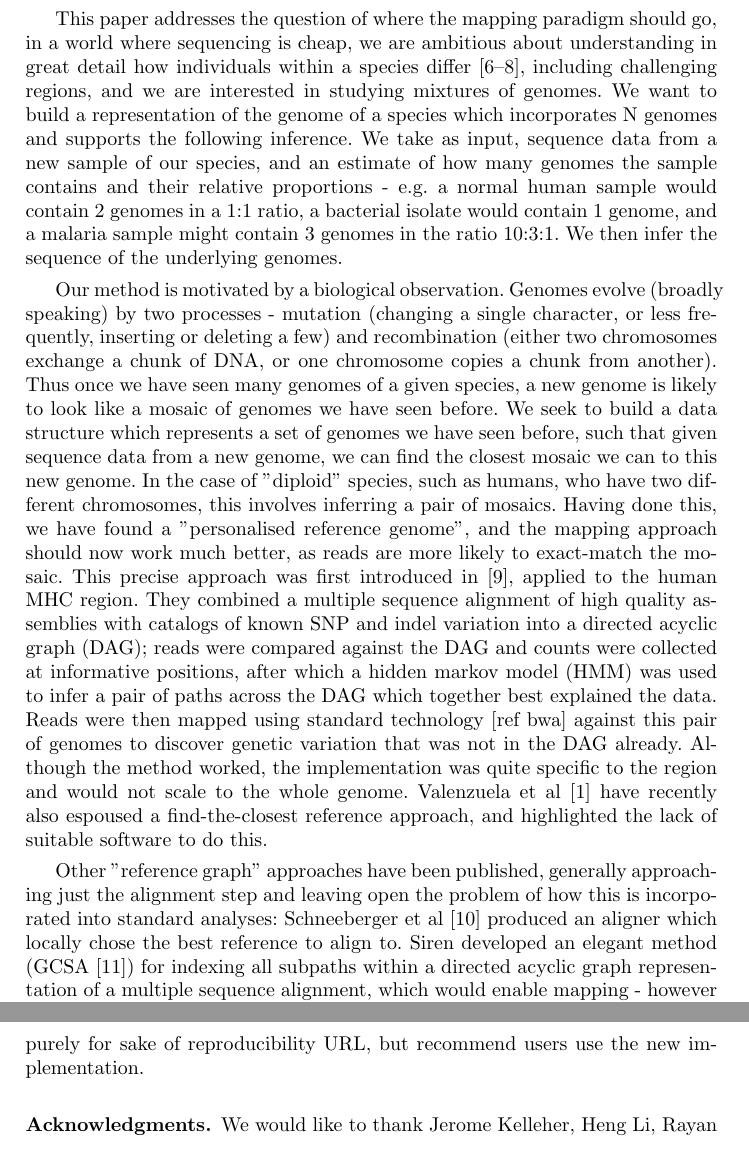
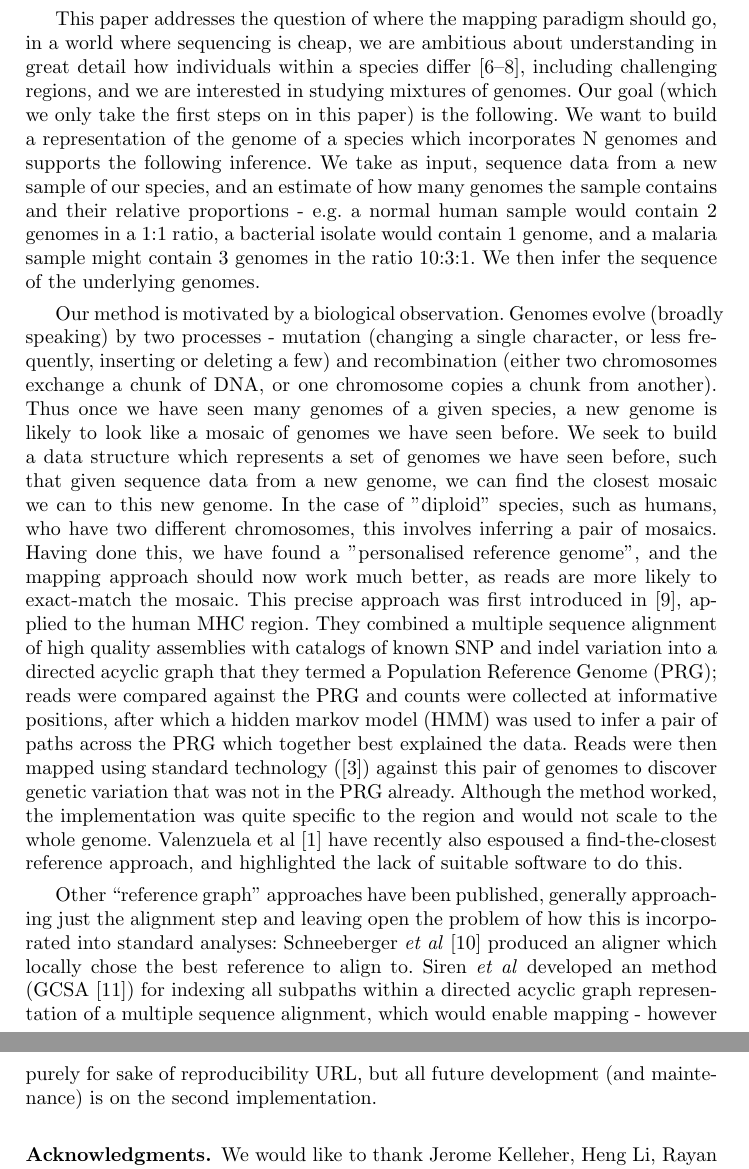
Before and after one commit to iqbal-lab-org/gramtools, a LaTeX paper (paper/wabi-draft.tex): two parts of pages 2 and 10 of 11, joined at a grey line, cut so that both start at the same text. Compiled offline with pdfLaTeX.

Commit message:
Small changes to paper text

```diff
--- a/paper/wabi-draft.tex
+++ b/paper/wabi-draft.tex
@@ -79,9 +80,9 @@ DNA molecules can be modelled as strings drawn from an alphabet of four characte
 
 Mapping reads to a reference genome is a very effective means of detecting genetic variation involving single character changes (SNPs - single nucleotide polymorphisms). However this method becomes less effective the further the genome differs from the reference. However many important regions of genomes are highly diverse, and so sequence reads from one individual can very easily fail to map to the reference. Generally most species have some regions like this and in bacteria can make use of a single reference highly problematic. To make matters worse, many natural experiments, such as sequencing the bacteria infecting a patient,  or sequencing cancer,  fundamentally and unavoidably involve sequencing a mixture of different genomes in unknown proportions.
 
-This paper addresses the question of where the mapping paradigm should go, in a world where sequencing is cheap,  we are ambitious about understanding in great detail how individuals within a species differ \cite{1000g,arabi,pombe}, including challenging regions, and we are interested in studying mixtures of genomes.  We want to build a representation of the genome of a species which incorporates N genomes and supports the following inference. We take as input, sequence data from a new sample of our species, and  an estimate of how many genomes the sample contains and their relative proportions - e.g. a normal human sample would contain 2 genomes in a 1:1 ratio, a bacterial isolate would contain 1 genome, and a malaria sample might contain 3 genomes in the ratio 10:3:1. We then infer the sequence of the underlying genomes.
+This paper addresses the question of where the mapping paradigm should go, in a world where sequencing is cheap,  we are ambitious about understanding in great detail how individuals within a species differ \cite{1000g,arabi,pombe}, including challenging regions, and we are interested in studying mixtures of genomes.  Our goal (which we only take the first steps on in this paper) is the following. We want to build a representation of the genome of a species which incorporates N genomes and supports the following inference. We take as input, sequence data from a new sample of our species, and  an estimate of how many genomes the sample contains and their relative proportions - e.g. a normal human sample would contain 2 genomes in a 1:1 ratio, a bacterial isolate would contain 1 genome, and a malaria sample might contain 3 genomes in the ratio 10:3:1. We then infer the sequence of the underlying genomes.
 
-Our method is motivated by a biological observation. Genomes evolve (broadly speaking) by two processes - mutation (changing a single character, or less frequently, inserting or deleting a few) and recombination (either two chromosomes exchange a chunk of DNA, or one chromosome copies a chunk from another). Thus once we have seen many genomes of a given species, a new genome is likely to look like a mosaic of genomes we have seen before.  We seek to build a data structure which represents a set of genomes we have seen before, such that given sequence data from a new genome, we can find the closest mosaic we can to this new genome. In the case of "diploid" species, such as humans, who have two different chromosomes, this involves inferring a pair of mosaics. Having done this, we have found a "personalised reference genome", and the mapping approach should now work much better, as reads are more likely to exact-match the mosaic. This precise approach was first introduced in \cite{dilthey}, applied to the human MHC region. They combined a multiple sequence alignment of high quality assemblies with catalogs of known SNP and indel variation into a directed acyclic graph (DAG); reads were compared against the DAG and counts were collected at informative positions, after which a hidden markov model (HMM) was used to infer a pair of paths across the DAG which together best explained the data. Reads were then mapped using standard technology [ref bwa] against this pair of genomes to discover genetic variation that was not in the DAG already. Although the method worked, the implementation was quite specific to the region and would not scale to the whole genome. Valenzuela et al \cite{valen} have recently also espoused a find-the-closest reference approach, and highlighted the lack of suitable software to do this.
+Our method is motivated by a biological observation. Genomes evolve (broadly speaking) by two processes - mutation (changing a single character, or less frequently, inserting or deleting a few) and recombination (either two chromosomes exchange a chunk of DNA, or one chromosome copies a chunk from another). Thus once we have seen many genomes of a given species, a new genome is likely to look like a mosaic of genomes we have seen before.  We seek to build a data structure which represents a set of genomes we have seen before, such that given sequence data from a new genome, we can find the closest mosaic we can to this new genome. In the case of "diploid" species, such as humans, who have two different chromosomes, this involves inferring a pair of mosaics. Having done this, we have found a "personalised reference genome", and the mapping approach should now work much better, as reads are more likely to exact-match the mosaic. This precise approach was first introduced in \cite{dilthey}, applied to the human MHC region. They combined a multiple sequence alignment of high quality assemblies with catalogs of known SNP and indel variation into a directed acyclic graph that they termed a Population Reference Genome (PRG); reads were compared against the PRG and counts were collected at informative positions, after which a hidden markov model (HMM) was used to infer a pair of paths across the PRG which together best explained the data. Reads were then mapped using standard technology (\cite{bwa}) against this pair of genomes to discover genetic variation that was not in the PRG already. Although the method worked, the implementation was quite specific to the region and would not scale to the whole genome. Valenzuela et al \cite{valen} have recently also espoused a find-the-closest reference approach, and highlighted the lack of suitable software to do this.
 
-Other "reference graph" approaches have been published, generally approaching just the alignment step and leaving open the problem of how this is incorporated into standard analyses: Schneeberger et al \cite{korbinian} produced an aligner which locally chose the best reference to align to. Siren developed an elegant method (GCSA \cite{siren1}) for indexing all subpaths within a directed acyclic graph representation of a multiple sequence alignment, which would enable mapping - however construction costs for a whole human genome plus a set of SNPs required more than 1 Tb of RAM. Huang et al \cite{huang} developed an FM index encoding of a reference genome-plus-variation (``bwbble") by extending the genetic alphabet to encode single-character variants with new characters (eg an A versus C mutation would be encoded as M) and then concatenating indel variants to the end of the reference genome. While completing this paper, the preprint for GCSA2 was published (\cite{siren2}), which drops RAM usage of index construction to ~100Gb at the cost of $>$1Tb of disk I/O.
+Other ``reference graph" approaches have been published, generally approaching just the alignment step and leaving open the problem of how this is incorporated into standard analyses: Schneeberger \textit{et al} \cite{korbinian} produced an aligner which locally chose the best reference to align to. Siren \textit{et al} developed an  method (GCSA \cite{siren1}) for indexing all subpaths within a directed acyclic graph representation of a multiple sequence alignment, which would enable mapping - however construction costs for a whole human genome plus a set of SNPs required more than 1 Tb of RAM. Huang et al \cite{huang} developed an FM index encoding of a reference genome-plus-variation (``bwbble") by extending the genetic alphabet to encode single-character variants with new characters (eg an A versus C mutation would be encoded as M) and then concatenating indel variants to the end of the reference genome. While completing this paper, the preprint for GCSA2 was published (\cite{siren2}), which drops RAM usage of human genome index construction to $<$100Gb at the cost of $>$1Tb of disk I/O.
 
@@ -197,7 +198,7 @@ Our construction costs are modest even for the human genome and 80 million varia
 
 
 \subsubsection{Software}
-We have implemented the vBWT twice. First as a simple prototype, which provided the results on P.falciparum above. Secondly  a more careful implementation that provided all other results, and which is available here: http://github.com/iqbal-lab/gramtools. We make the prototype available here purely for sake of reproducibility URL, but recommend users use the new implementation.
+We have implemented the vBWT twice. First as a simple prototype, which provided the results on \textit{P. falciparum} above. Secondly,  a more careful implementation that provided all other results, and which is available here: http://github.com/iqbal-lab/gramtools. We make the prototype available here purely for sake of reproducibility URL, but all future development (and maintenance) is on the second implementation.
 
 
 
```
Also changed, not shown: paper/wabi-draft.pdf, paper/wabi-draft.tex (3 more changed lines), 3 other files.
